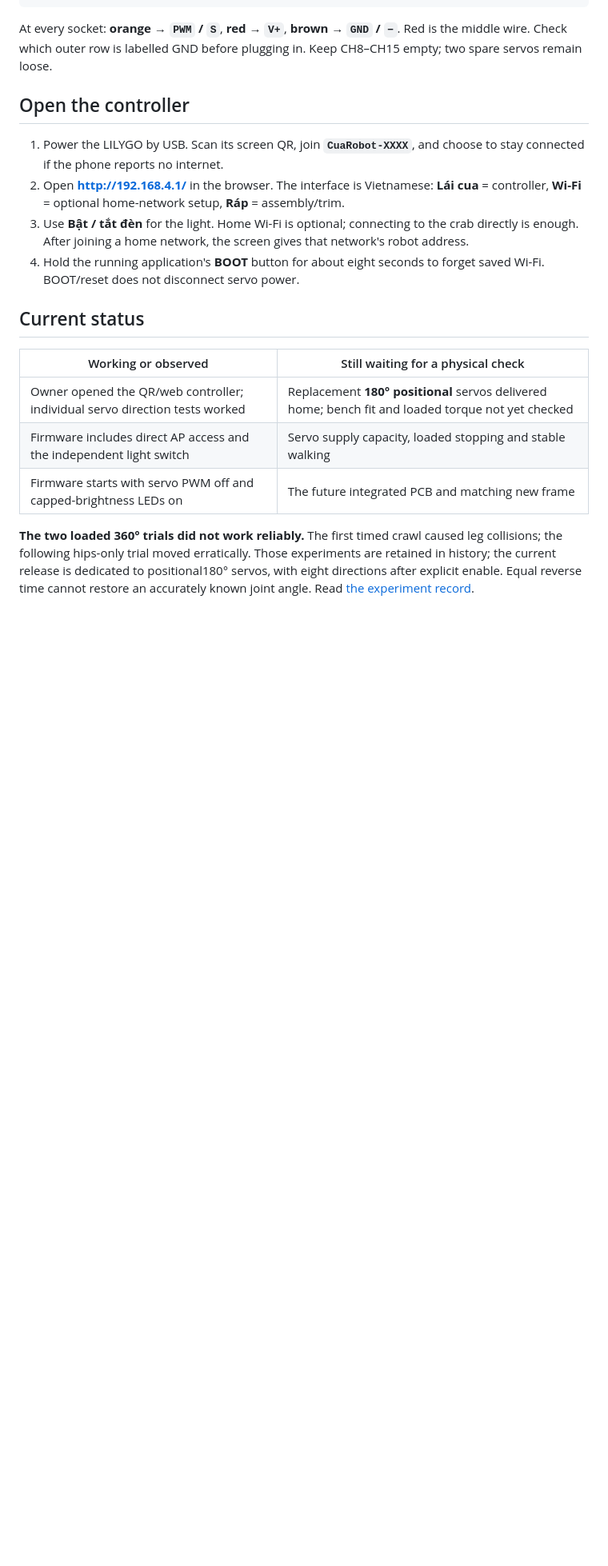
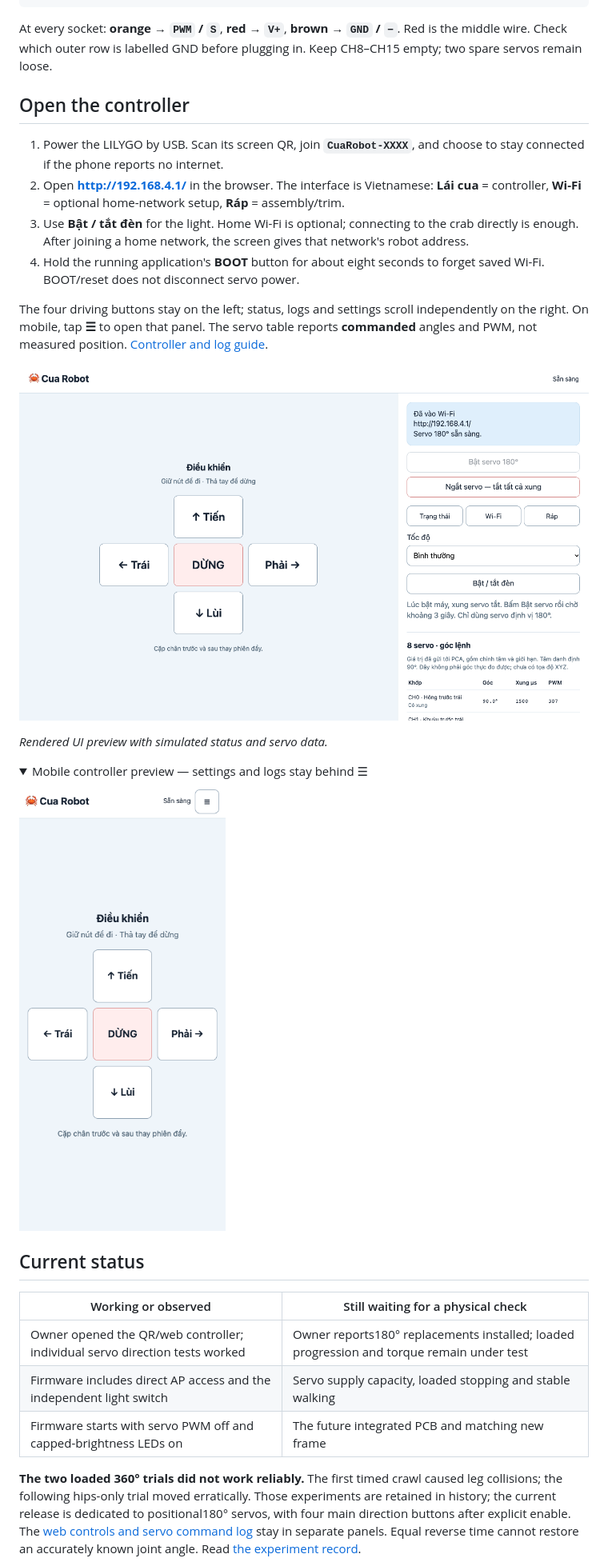
Before and after one commit to triluongmh-byte/crab-robot, a Markdown page: README.md, the part around one of its changes. Shown at 80% size. GitHub-like rendering; pictures changed too: docs/images/controller-desktop.png (added), docs/images/controller-mobile.png (added); folded sections open; blank space fills up the shorter version.

```diff
--- a/README.md
+++ b/README.md
@@ -81,13 +81,26 @@ At every socket: **orange → `PWM` / `S`**, **red → `V+`**, **brown → `GND`
 3. Use **Bật / tắt đèn** for the light. Home Wi-Fi is optional; connecting to the crab directly is enough. After joining a home network, the screen gives that network's robot address.
 4. Hold the running application's **BOOT** button for about eight seconds to forget saved Wi-Fi. BOOT/reset does not disconnect servo power.
 
+The four driving buttons stay on the left; status, logs and settings scroll independently on the right. On mobile, tap **☰** to open that panel. The servo table reports **commanded** angles and PWM, not measured position. [Controller and log guide](firmware/WEB-CONTROL.md).
+
+![Desktop controller: fixed left driving pad and independent right status/sidebar](docs/images/controller-desktop.png)
+
+*Rendered UI preview with simulated status and servo data.*
+
+<details>
+<summary>Mobile controller preview — settings and logs stay behind ☰</summary>
+
+<img src="docs/images/controller-mobile.png" width="320" alt="Mobile controller showing only the fixed direction pad and menu button">
+
+</details>
+
 ## Current status
 
 | Working or observed | Still waiting for a physical check |
 |---|---|
-| Owner opened the QR/web controller; individual servo direction tests worked | Replacement **180° positional** servos delivered home; bench fit and loaded torque not yet checked |
+| Owner opened the QR/web controller; individual servo direction tests worked | Owner reports180° replacements installed; loaded progression and torque remain under test |
 | Firmware includes direct AP access and the independent light switch | Servo supply capacity, loaded stopping and stable walking |
 | Firmware starts with servo PWM off and capped-brightness LEDs on | The future integrated PCB and matching new frame |
 
-**The two loaded 360° trials did not work reliably.** The first timed crawl caused leg collisions; the following hips-only trial moved erratically. Those experiments are retained in history; the current release is dedicated to positional180° servos, with eight directions after explicit enable. Equal reverse time cannot restore an accurately known joint angle. Read [the experiment record](firmware/EXPERIMENT-STATUS.md).
+**The two loaded 360° trials did not work reliably.** The first timed crawl caused leg collisions; the following hips-only trial moved erratically. Those experiments are retained in history; the current release is dedicated to positional180° servos, with four main direction buttons after explicit enable. The [web controls and servo command log](firmware/WEB-CONTROL.md) stay in separate panels. Equal reverse time cannot restore an accurately known joint angle. Read [the experiment record](firmware/EXPERIMENT-STATUS.md).
 
```
Also changed, not shown: other parts of README.md (+2 -2 lines), BUILD-VALIDATION.md (+4 -0 lines), firmware/README.md (+8 -2 lines), firmware/WEB-CONTROL.md (added, +33 -0 lines), 13 other files.
